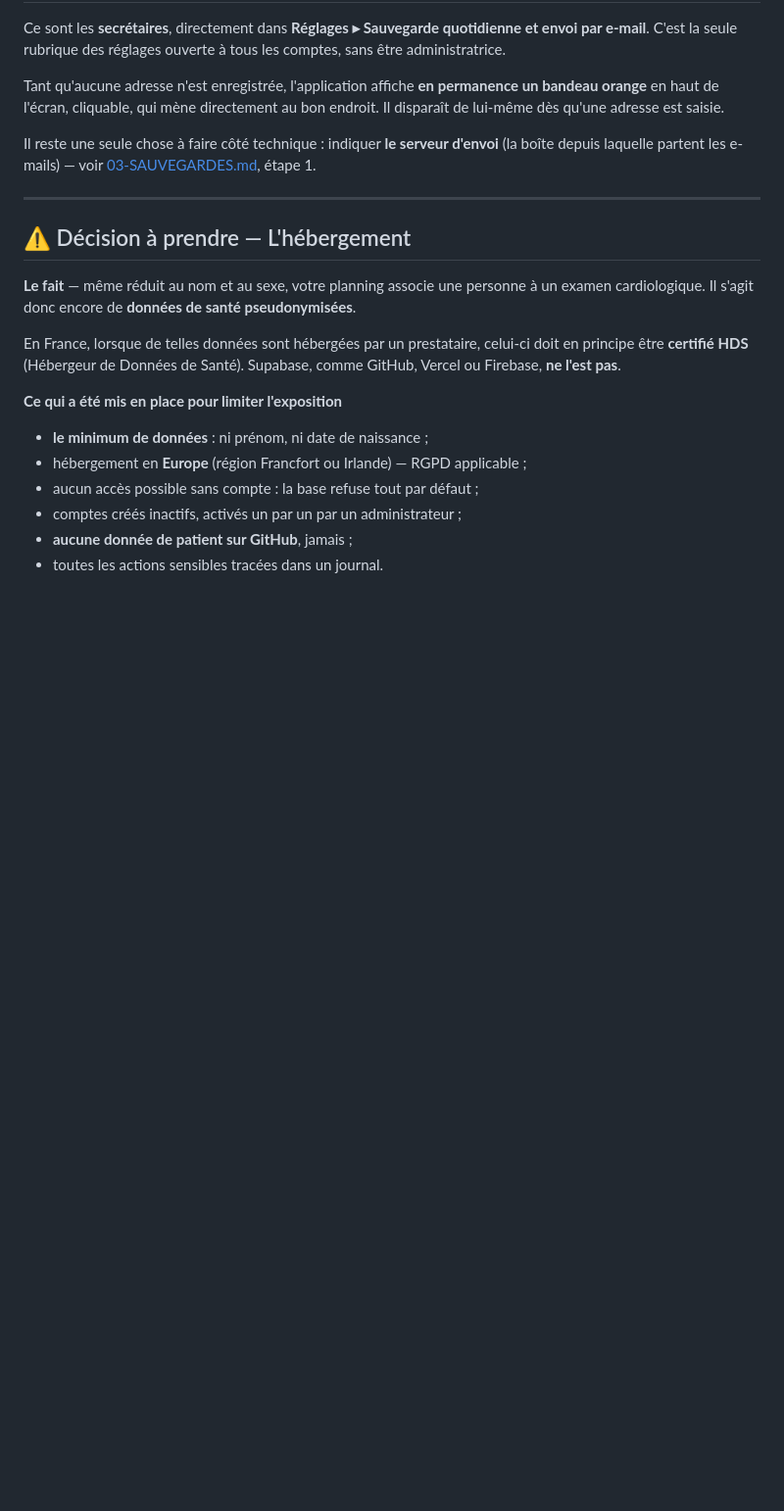
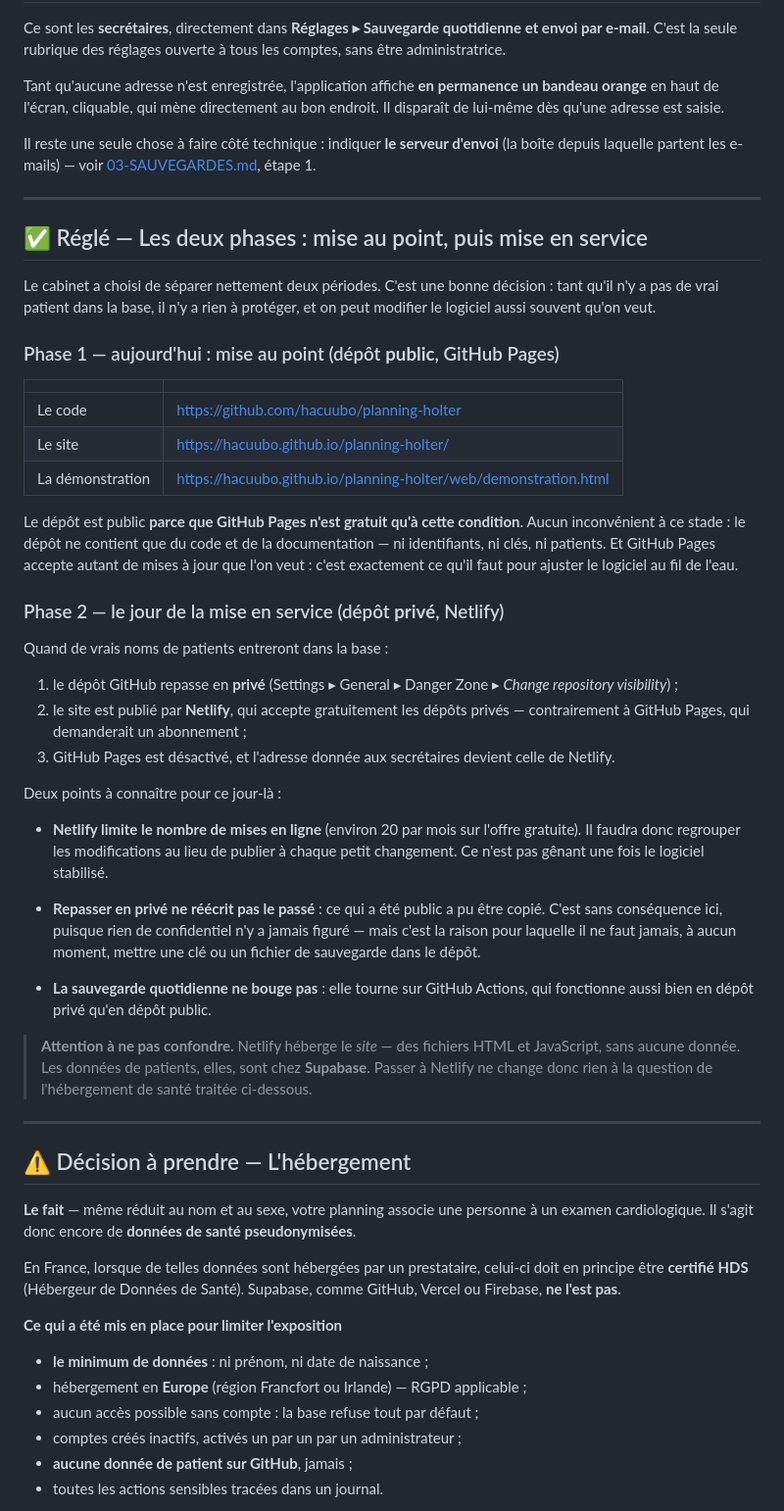
Before and after one commit to hacuubo/planning-holter, a Markdown page: docs/05-POINTS-A-VALIDER.md, the part around the change. Shown at 98% size. GitHub-like rendering; blank space fills up the shorter version.

```diff
--- a/docs/05-POINTS-A-VALIDER.md
+++ b/docs/05-POINTS-A-VALIDER.md
@@ -86,6 +86,57 @@ Il reste une seule chose à faire côté technique : indiquer **le serveur d'env
 
 ---
 
+## ✅ Réglé — Les deux phases : mise au point, puis mise en service
+
+Le cabinet a choisi de séparer nettement deux périodes. C'est une bonne décision :
+tant qu'il n'y a pas de vrai patient dans la base, il n'y a rien à protéger, et on
+peut modifier le logiciel aussi souvent qu'on veut.
+
+### Phase 1 — aujourd'hui : mise au point (dépôt **public**, GitHub Pages)
+
+| | |
+|---|---|
+| Le code | https://github.com/hacuubo/planning-holter |
+| Le site | https://hacuubo.github.io/planning-holter/ |
+| La démonstration | https://hacuubo.github.io/planning-holter/web/demonstration.html |
+
+Le dépôt est public **parce que GitHub Pages n'est gratuit qu'à cette
+condition**. Aucun inconvénient à ce stade : le dépôt ne contient que du code et
+de la documentation — ni identifiants, ni clés, ni patients. Et GitHub Pages
+accepte autant de mises à jour que l'on veut : c'est exactement ce qu'il faut
+pour ajuster le logiciel au fil de l'eau.
+
+### Phase 2 — le jour de la mise en service (dépôt **privé**, Netlify)
+
+Quand de vrais noms de patients entreront dans la base :
+
+1. le dépôt GitHub repasse en **privé** (Settings ▸ General ▸ Danger Zone ▸
+   *Change repository visibility*) ;
+2. le site est publié par **Netlify**, qui accepte gratuitement les dépôts privés
+   — contrairement à GitHub Pages, qui demanderait un abonnement ;
+3. GitHub Pages est désactivé, et l'adresse donnée aux secrétaires devient celle
+   de Netlify.
+
+Deux points à connaître pour ce jour-là :
+
+- **Netlify limite le nombre de mises en ligne** (environ 20 par mois sur l'offre
+  gratuite). Il faudra donc regrouper les modifications au lieu de publier à
+  chaque petit changement. Ce n'est pas gênant une fois le logiciel stabilisé.
+- **Repasser en privé ne réécrit pas le passé** : ce qui a été public a pu être
+  copié. C'est sans conséquence ici, puisque rien de confidentiel n'y a jamais
+  figuré — mais c'est la raison pour laquelle il ne faut jamais, à aucun moment,
+  mettre une clé ou un fichier de sauvegarde dans le dépôt.
+
+- **La sauvegarde quotidienne ne bouge pas** : elle tourne sur GitHub Actions, qui
+  fonctionne aussi bien en dépôt privé qu'en dépôt public.
+
+> **Attention à ne pas confondre.** Netlify héberge le *site* — des fichiers
+> HTML et JavaScript, sans aucune donnée. Les données de patients, elles, sont
+> chez **Supabase**. Passer à Netlify ne change donc rien à la question de
+> l'hébergement de santé traitée ci-dessous.
+
+---
+
 ## ⚠️ Décision à prendre — L'hébergement
 
 **Le fait** — même réduit au nom et au sexe, votre planning associe une personne
```
Also changed, not shown: README.md (+7 -3 lines), docs/01-INSTALLATION.md (+20 -24 lines).
